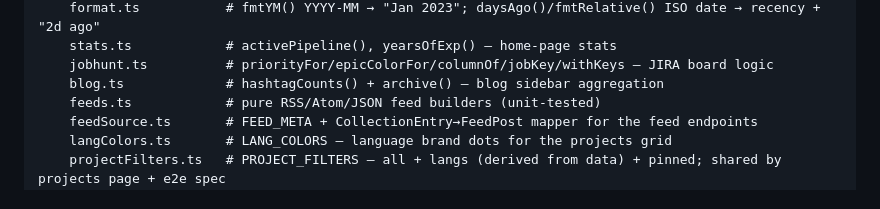
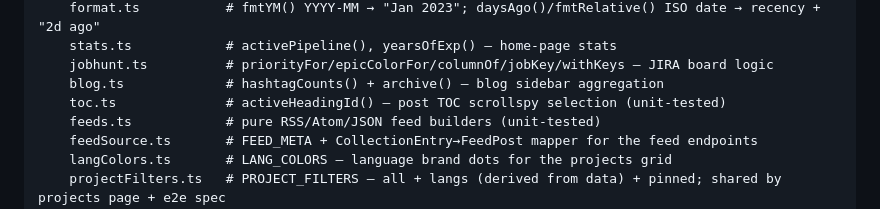
Before and after one commit to timjstacey/resume-static-site, a Markdown page: CLAUDE.md, the part around the change. GitHub-like rendering.

Commit message:
docs: list lib/toc.ts in the component architecture
Co-Authored-By: Claude Opus 4.8 <noreply@anthropic.com>

```diff
--- a/CLAUDE.md
+++ b/CLAUDE.md
@@ -243,6 +243,7 @@ src/
     stats.ts            # activePipeline(), yearsOfExp() — home-page stats
     jobhunt.ts          # priorityFor/epicColorFor/columnOf/jobKey/withKeys — JIRA board logic
     blog.ts             # hashtagCounts() + archive() — blog sidebar aggregation
+    toc.ts              # activeHeadingId() — post TOC scrollspy selection (unit-tested)
     feeds.ts            # pure RSS/Atom/JSON feed builders (unit-tested)
     feedSource.ts       # FEED_META + CollectionEntry→FeedPost mapper for the feed endpoints
     langColors.ts       # LANG_COLORS — language brand dots for the projects grid
```
